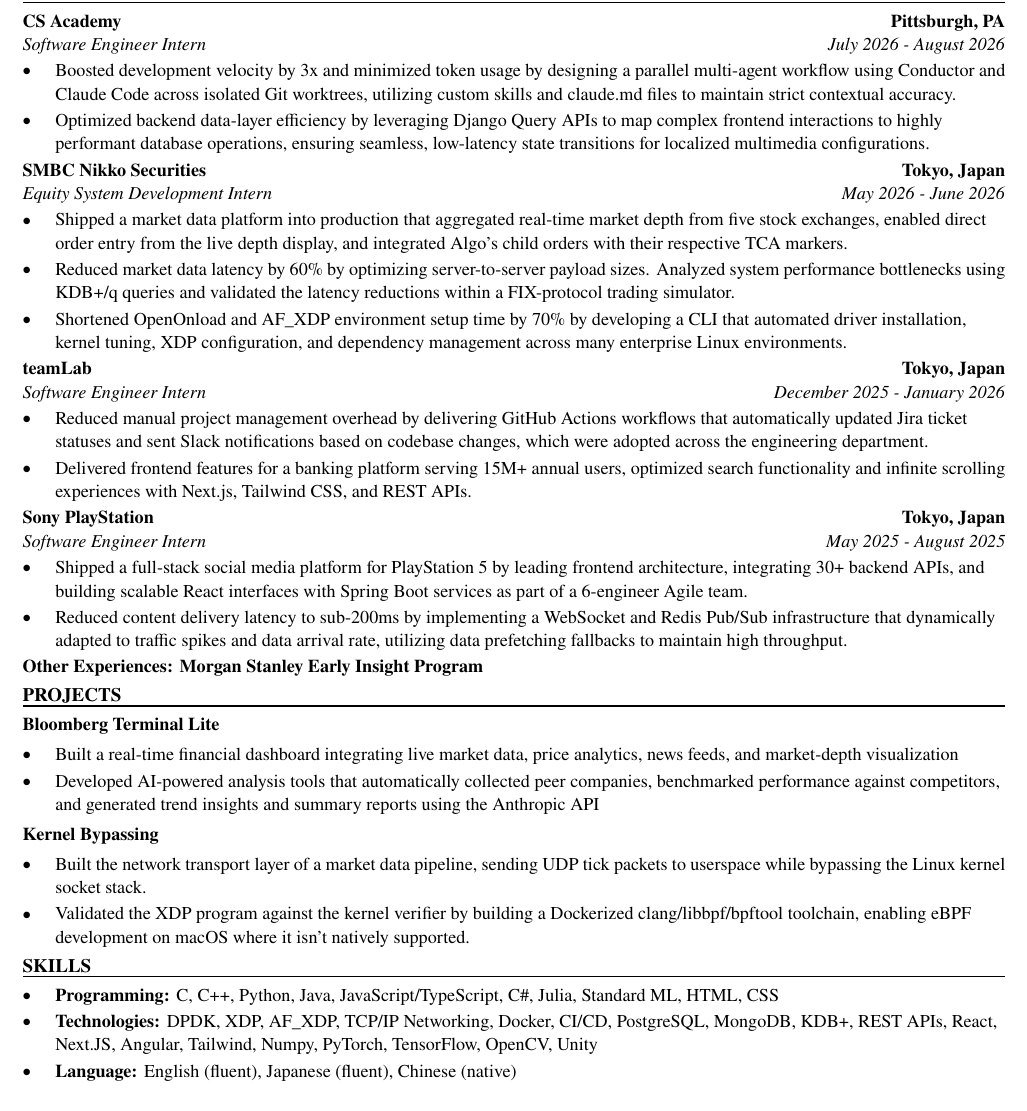
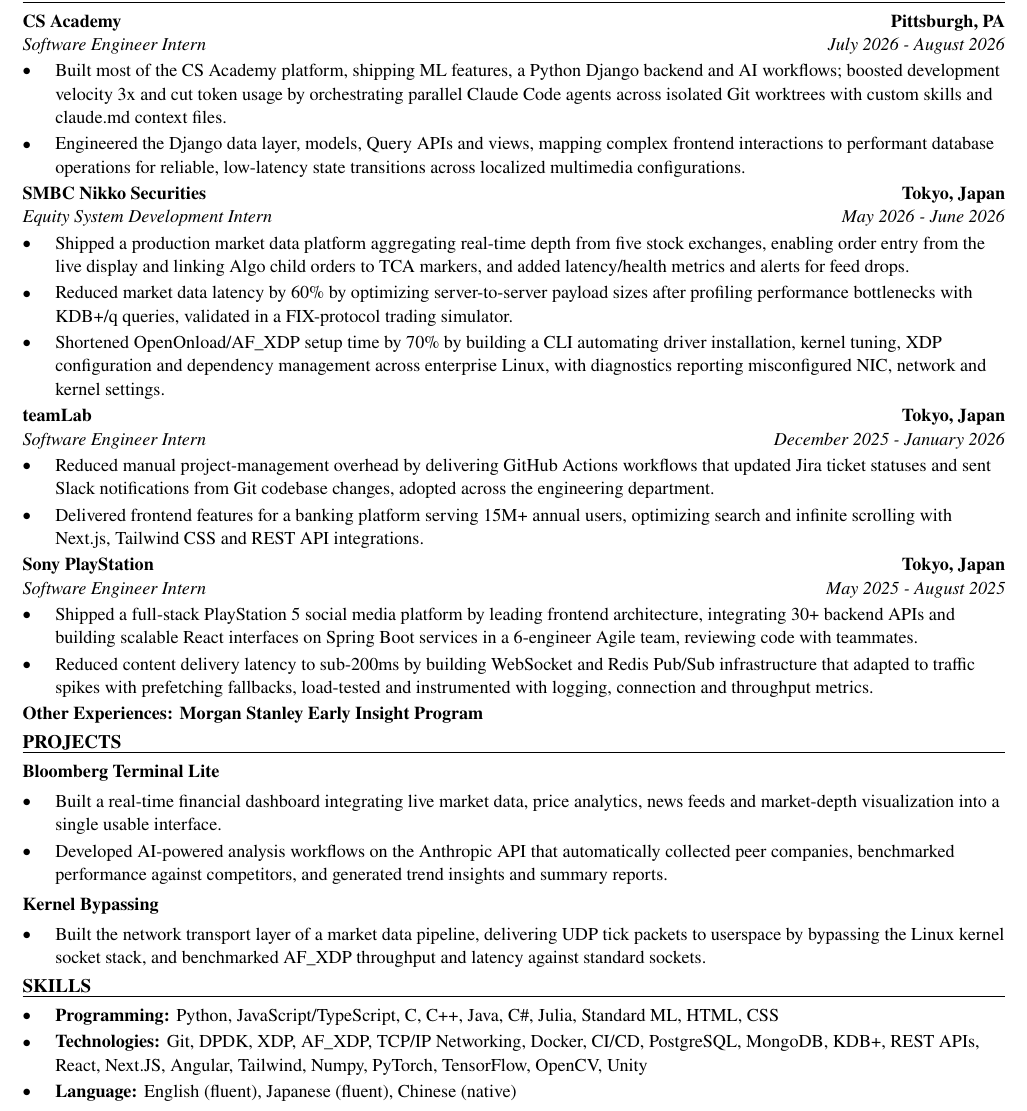
Before and after one commit to xinyichan04/resume, a LaTeX CV (resume.tex, which reads skills.tex): part of the page, cut so that both start at the same text. Compiled offline with pdfLaTeX.

Commit message:
Tailor for Time Seventeen: AI Engineering Intern (ATS score 100.0 -> 100.0)

```diff
--- a/resume.tex
+++ b/resume.tex
@@ -52,41 +52,40 @@
 \section*{WORK EXPERIENCE}
 \entry{CS Academy}{Pittsburgh, PA}{Software Engineer Intern}{July 2026 - August 2026}
 \begin{itemize}
-  \item Boosted development velocity by 3x and minimized token usage by designing a parallel multi-agent workflow using Conductor and Claude Code across isolated Git worktrees, utilizing custom skills and claude.md files to maintain strict contextual accuracy.
-  \item Optimized backend data-layer efficiency by leveraging Django Query APIs to map complex frontend interactions to highly performant database operations, ensuring seamless, low-latency state transitions for localized multimedia configurations.
+  \item Built most of the CS Academy platform, shipping ML features, a Python Django backend and AI workflows; boosted development velocity 3x and cut token usage by orchestrating parallel Claude Code agents across isolated Git worktrees with custom skills and claude.md context files.
+  \item Engineered the Django data layer, models, Query APIs and views, mapping complex frontend interactions to performant database operations for reliable, low-latency state transitions across localized multimedia configurations.
 \end{itemize}
 
 \entry{SMBC Nikko Securities}{Tokyo, Japan}{Equity System Development Intern}{May 2026 - June 2026}
 \begin{itemize}
-  \item Shipped a market data platform into production that aggregated real-time market depth from five stock exchanges, enabled direct order entry from the live depth display, and integrated Algo's child orders with their respective TCA markers.
-  \item Reduced market data latency by 60\% by optimizing server-to-server payload sizes. Analyzed system performance bottlenecks using KDB+/q queries and validated the latency reductions within a FIX-protocol trading simulator.
-  \item Shortened OpenOnload and AF\_XDP environment setup time by 70\% by developing a CLI that automated driver installation, kernel tuning, XDP configuration, and dependency management across many enterprise Linux environments.
+  \item Shipped a production market data platform aggregating real-time depth from five stock exchanges, enabling order entry from the live display and linking Algo child orders to TCA markers, and added latency/health metrics and alerts for feed drops.
+  \item Reduced market data latency by 60\% by optimizing server-to-server payload sizes after profiling performance bottlenecks with KDB+/q queries, validated in a FIX-protocol trading simulator.
+  \item Shortened OpenOnload/AF\_XDP setup time by 70\% by building a CLI automating driver installation, kernel tuning, XDP configuration and dependency management across enterprise Linux, with diagnostics reporting misconfigured NIC, network and kernel settings.
 \end{itemize}
 
 \entry{teamLab}{Tokyo, Japan}{Software Engineer Intern}{December 2025 - January 2026}
 \begin{itemize}
-  \item Reduced manual project management overhead by delivering GitHub Actions workflows that automatically updated Jira ticket statuses and sent Slack notifications based on codebase changes, which were adopted across the engineering department.
-  \item Delivered frontend features for a banking platform serving 15M+ annual users, optimized search functionality and infinite scrolling experiences with Next.js, Tailwind CSS, and REST APIs.
+  \item Reduced manual project-management overhead by delivering GitHub Actions workflows that updated Jira ticket statuses and sent Slack notifications from Git codebase changes, adopted across the engineering department.
+  \item Delivered frontend features for a banking platform serving 15M+ annual users, optimizing search and infinite scrolling with Next.js, Tailwind CSS and REST API integrations.
 \end{itemize}
 
 \entry{Sony PlayStation}{Tokyo, Japan}{Software Engineer Intern}{May 2025 - August 2025}
 \begin{itemize}
-  \item Shipped a full-stack social media platform for PlayStation 5 by leading frontend architecture, integrating 30+ backend APIs, and building scalable React interfaces with Spring Boot services as part of a 6-engineer Agile team.
-  \item Reduced content delivery latency to sub-200ms by implementing a WebSocket and Redis Pub/Sub infrastructure that dynamically adapted to traffic spikes and data arrival rate, utilizing data prefetching fallbacks to maintain high throughput.
+  \item Shipped a full-stack PlayStation 5 social media platform by leading frontend architecture, integrating 30+ backend APIs and building scalable React interfaces on Spring Boot services in a 6-engineer Agile team, reviewing code with teammates.
+  \item Reduced content delivery latency to sub-200ms by building WebSocket and Redis Pub/Sub infrastructure that adapted to traffic spikes with prefetching fallbacks, load-tested and instrumented with logging, connection and throughput metrics.
 \end{itemize}
 \textbf{Other Experiences: Morgan Stanley Early Insight Program}
 
 \section*{PROJECTS}
 \textbf{Bloomberg Terminal Lite}\par\vspace{2pt}
 \begin{itemize}
-  \item Built a real-time financial dashboard integrating live market data, price analytics, news feeds, and market-depth visualization
-  \item Developed AI-powered analysis tools that automatically collected peer companies, benchmarked performance against competitors, and generated trend insights and summary reports using the Anthropic API
+  \item Built a real-time financial dashboard integrating live market data, price analytics, news feeds and market-depth visualization into a single usable interface.
+  \item Developed AI-powered analysis workflows on the Anthropic API that automatically collected peer companies, benchmarked performance against competitors, and generated trend insights and summary reports.
 \end{itemize}
 \vspace{2pt}
 \textbf{Kernel Bypassing}\par\vspace{2pt}
 \begin{itemize}
-  \item Built the network transport layer of a market data pipeline, sending UDP tick packets to userspace while bypassing the Linux kernel socket stack.
-  \item Validated the XDP program against the kernel verifier by building a Dockerized clang/libbpf/bpftool toolchain, enabling eBPF development on macOS where it isn't natively supported.
+  \item Built the network transport layer of a market data pipeline, delivering UDP tick packets to userspace by bypassing the Linux kernel socket stack, and benchmarked AF\_XDP throughput and latency against standard sockets.
 \end{itemize}
 
 \input{skills.tex}
--- a/skills.tex
+++ b/skills.tex
@@ -1,7 +1,7 @@
 % SKILLS section: the ONLY part the tailoring system rewrites.
 \section*{SKILLS}
 \begin{itemize}
-  \item \textbf{Programming:} C, C++, Python, Java, JavaScript/TypeScript, C\#, Julia, Standard ML, HTML, CSS
-  \item \textbf{Technologies:} DPDK, XDP, AF\_XDP, TCP/IP Networking, Docker, CI/CD, PostgreSQL, MongoDB, KDB+, REST APIs, React, Next.JS, Angular, Tailwind, Numpy, PyTorch, TensorFlow, OpenCV, Unity
+  \item \textbf{Programming:} Python, JavaScript/TypeScript, C, C++, Java, C\#, Julia, Standard ML, HTML, CSS
+  \item \textbf{Technologies:} Git, DPDK, XDP, AF\_XDP, TCP/IP Networking, Docker, CI/CD, PostgreSQL, MongoDB, KDB+, REST APIs, React, Next.JS, Angular, Tailwind, Numpy, PyTorch, TensorFlow, OpenCV, Unity
   \item \textbf{Language:} English (fluent), Japanese (fluent), Chinese (native)
 \end{itemize}
```
